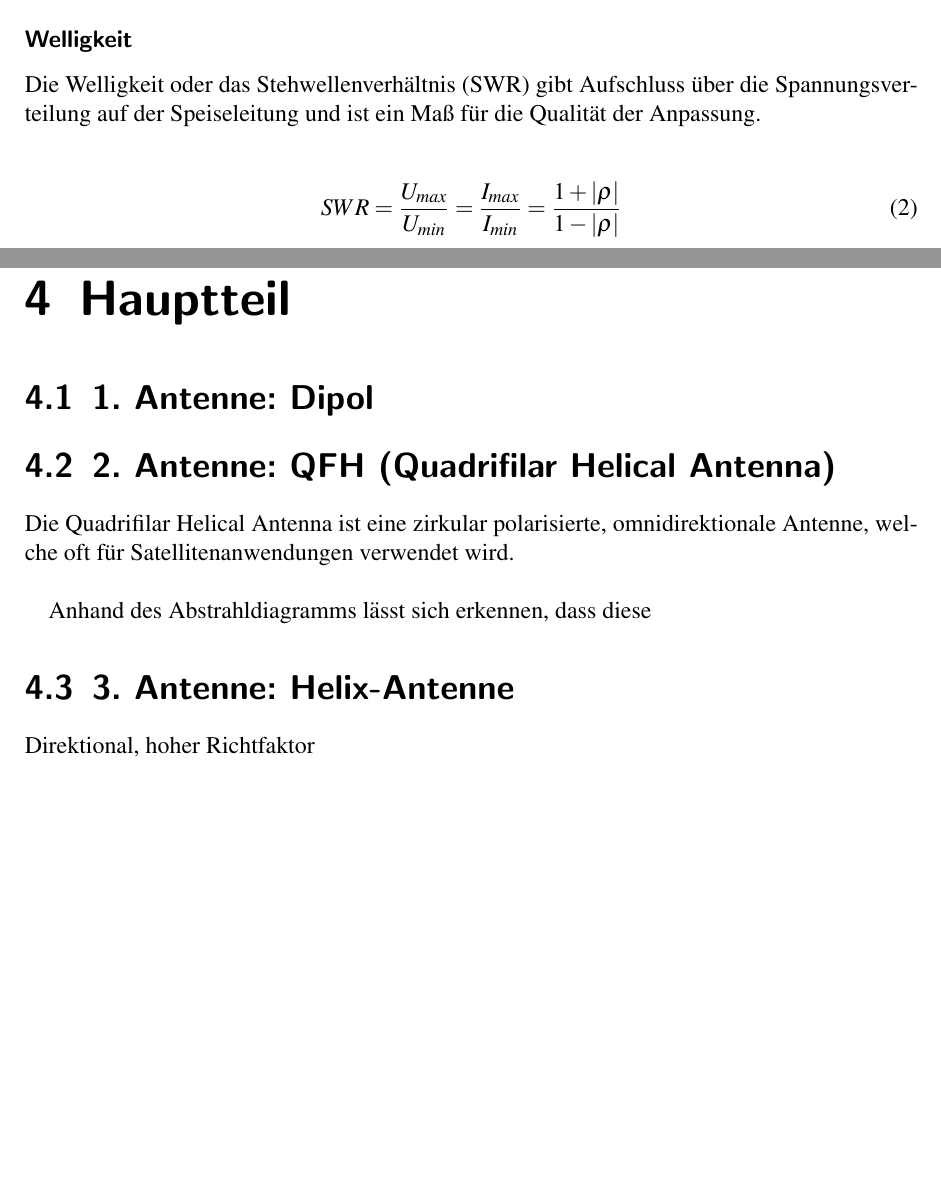
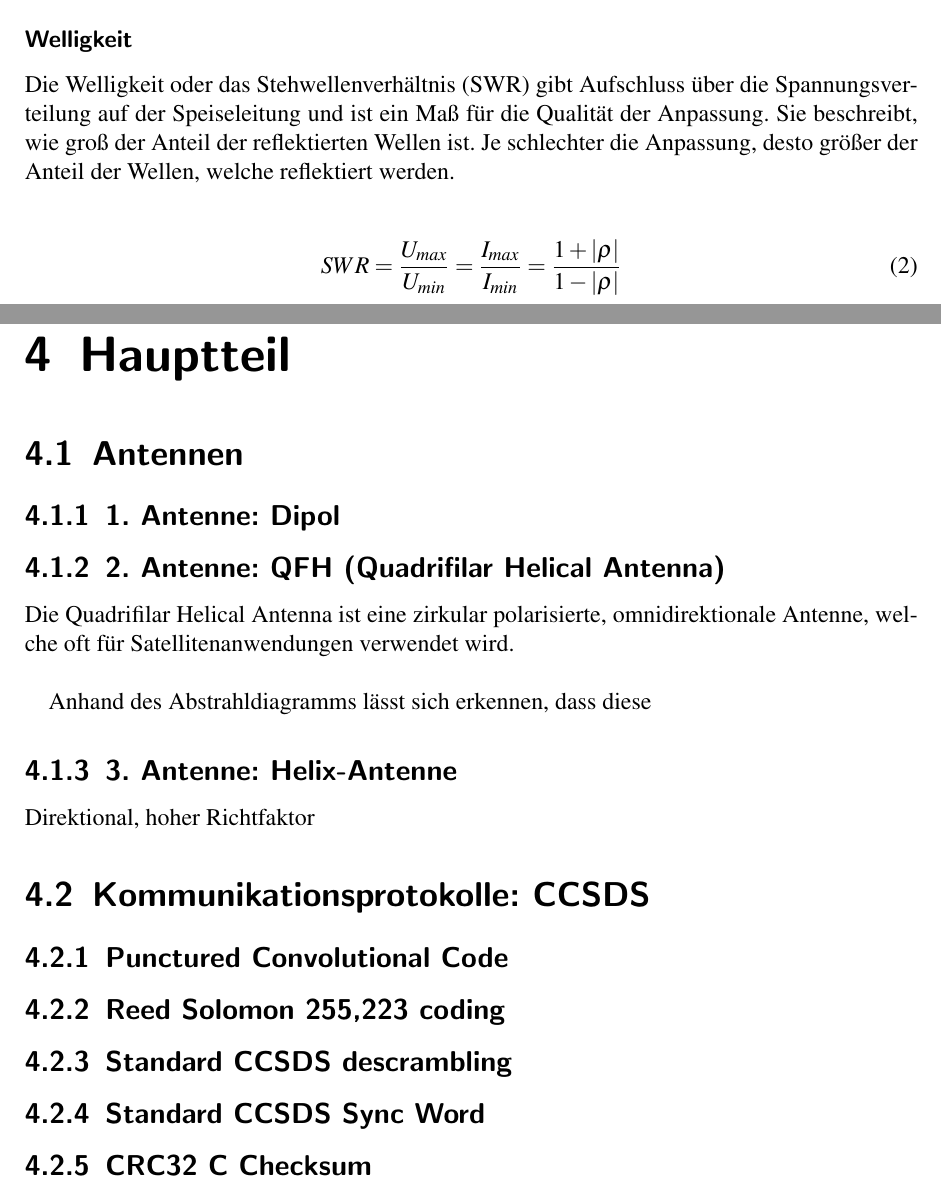
Before and after one commit to Skh4rf/satNOGS, a LaTeX document (doc/documentation-files/satNOGS-Dokumentation.tex, which reads doc/documentation-files/Hauptteil-CCSDS.tex, doc/documentation-files/Hauptteil.tex, doc/documentation-files/Theorie.tex): two parts of pages 8 and 11 of 17 before the commit and two parts of pages 8 and 12 of 18 after it, joined at a grey line, cut so that both start at the same text, the shorter picture padded with empty space. Compiled offline with pdfLaTeX.

Commit message:
Update-Doc

```diff
--- /dev/null
+++ b/doc/documentation-files/Hauptteil-CCSDS.tex
@@ -0,0 +1,11 @@
+\section{Kommunikationsprotokolle: CCSDS}
+
+\subsection{Punctured Convolutional Code}
+
+\subsection{Reed Solomon 255,223 coding}
+
+\subsection{Standard CCSDS descrambling}
+
+\subsection{Standard CCSDS Sync Word}
+
+\subsection{CRC32 C Checksum}
--- a/doc/documentation-files/Hauptteil.tex
+++ b/doc/documentation-files/Hauptteil.tex
@@ -1,11 +1,13 @@
 \chapter{Hauptteil}
+\section{Antennen}
+\subsection{1. Antenne: Dipol}
 
-\section{1. Antenne: Dipol}
-
-\section{2. Antenne: QFH (Quadrifilar Helical Antenna)}
+\subsection{2. Antenne: QFH (Quadrifilar Helical Antenna)}
 Die Quadrifilar Helical Antenna ist eine zirkular polarisierte, omnidirektionale Antenne, welche oft für Satellitenanwendungen verwendet wird.\\
 
 Anhand des Abstrahldiagramms lässt sich erkennen, dass diese
 
-\section{3. Antenne: Helix-Antenne}
+\subsection{3. Antenne: Helix-Antenne}
 Direktional, hoher Richtfaktor
+
+\input{Hauptteil-CCSDS}
--- a/doc/documentation-files/Theorie.tex
+++ b/doc/documentation-files/Theorie.tex
@@ -94,7 +94,7 @@ Der Gewinn der Antenne berechnet sich mit dem Verhältnis der maximalen Empfangs
 \end{equation}
 
 \subsubsection{Welligkeit}
-Die Welligkeit oder das Stehwellenverhältnis (SWR) gibt Aufschluss über die Spannungsverteilung auf der Speiseleitung und ist ein Maß für die Qualität der Anpassung.\\
+Die Welligkeit oder das Stehwellenverhältnis (SWR) gibt Aufschluss über die Spannungsverteilung auf der Speiseleitung und ist ein Maß für die Qualität der Anpassung. Sie beschreibt, wie groß der Anteil der reflektierten Wellen ist. Je schlechter die Anpassung, desto größer der Anteil der Wellen, welche reflektiert werden.\\
 
 
 \begin{equation}
```
Also changed, not shown: doc/documentation-files/satNOGS-Dokumentation.tex (+0 -1 lines), doc/documentation-files/satNOGS-Dokumentation.pdf, 5 other files.
